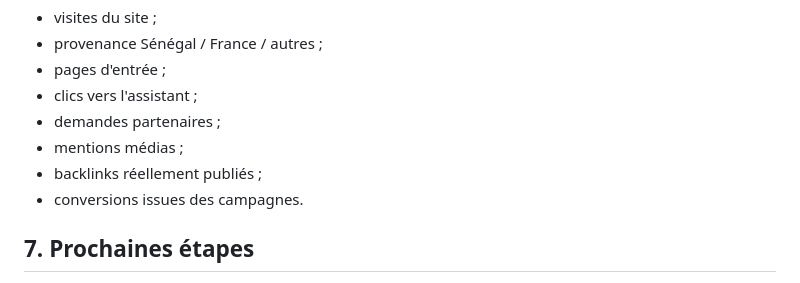
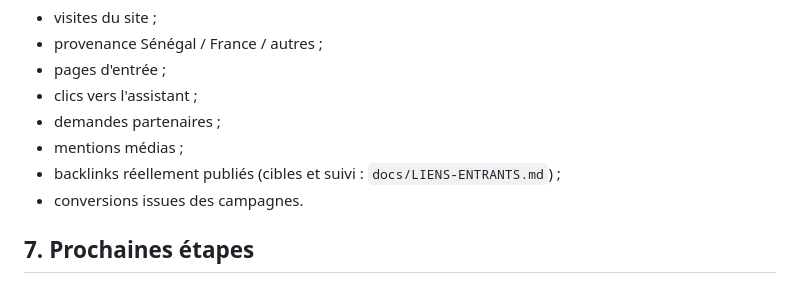
Before and after one commit to barouu78-wq/teranga-ai, a Markdown page: docs/COMMERCIAL_PLAN.md, the part around the change. GitHub-like rendering.

```diff
--- a/docs/COMMERCIAL_PLAN.md
+++ b/docs/COMMERCIAL_PLAN.md
@@ -64,7 +64,7 @@ Suivre chaque mois :
 - clics vers l'assistant ;
 - demandes partenaires ;
 - mentions médias ;
-- backlinks réellement publiés ;
+- backlinks réellement publiés (cibles et suivi : `docs/LIENS-ENTRANTS.md`) ;
 - conversions issues des campagnes.
 
 ## 7. Prochaines étapes
```
Also changed, not shown: docs/LIENS-ENTRANTS.md (added, +92 -0 lines).
